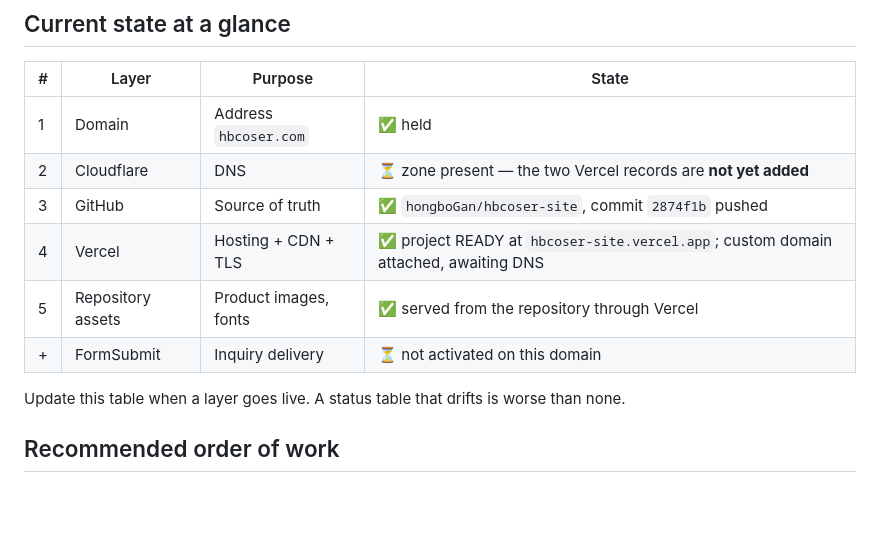
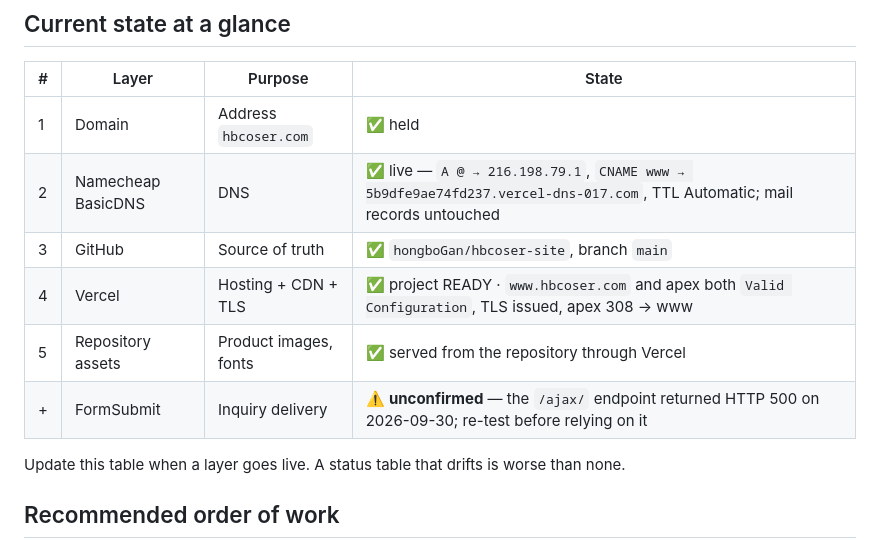
Before and after one commit to hongboGan/hbcoser-site, a Markdown page: ARCHITECTURE.md, the part around the change. Rendered like a GitHub page; blank space fills up the shorter version.

Commit message:
Finish the state table: DNS live, domains valid, inquiry channel unconfirmed
The status table still described the pre-deployment plan. It now records
the live DNS values, both domains as Valid Configuration, and marks the
FormSubmit channel as unconfirmed after the endpoint returned HTTP 500.

```diff
--- a/ARCHITECTURE.md
+++ b/ARCHITECTURE.md
@@ -171,11 +171,11 @@ Three rules follow, and they belong in the architecture:
 | # | Layer | Purpose | State |
 |---|---|---|---|
 | 1 | Domain | Address `hbcoser.com` | ✅ held |
-| 2 | Cloudflare | DNS | ⏳ zone present — the two Vercel records are **not yet added** |
-| 3 | GitHub | Source of truth | ✅ `hongboGan/hbcoser-site`, commit `2874f1b` pushed |
-| 4 | Vercel | Hosting + CDN + TLS | ✅ project READY at `hbcoser-site.vercel.app`; custom domain attached, awaiting DNS |
+| 2 | Namecheap BasicDNS | DNS | ✅ live — `A @ → 216.198.79.1`, `CNAME www → 5b9dfe9ae74fd237.vercel-dns-017.com`, TTL Automatic; mail records untouched |
+| 3 | GitHub | Source of truth | ✅ `hongboGan/hbcoser-site`, branch `main` |
+| 4 | Vercel | Hosting + CDN + TLS | ✅ project READY · `www.hbcoser.com` and apex both `Valid Configuration`, TLS issued, apex 308 → www |
 | 5 | Repository assets | Product images, fonts | ✅ served from the repository through Vercel |
-| + | FormSubmit | Inquiry delivery | ⏳ not activated on this domain |
+| + | FormSubmit | Inquiry delivery | ⚠️ **unconfirmed** — the `/ajax/` endpoint returned HTTP 500 on 2026-09-30; re-test before relying on it |
 
 Update this table when a layer goes live. A status table that drifts is worse than none.
 
```
